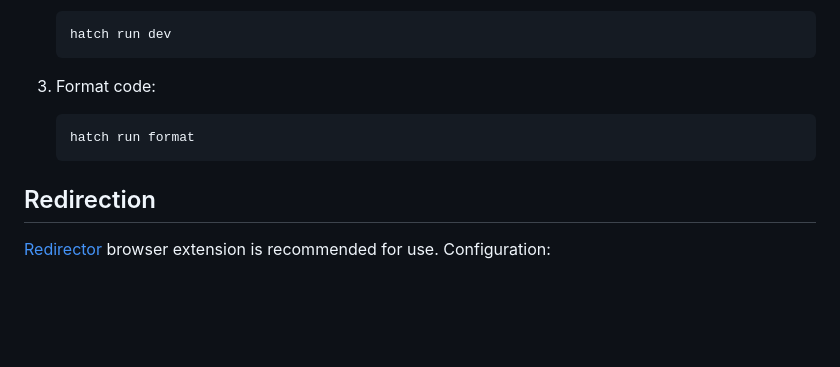
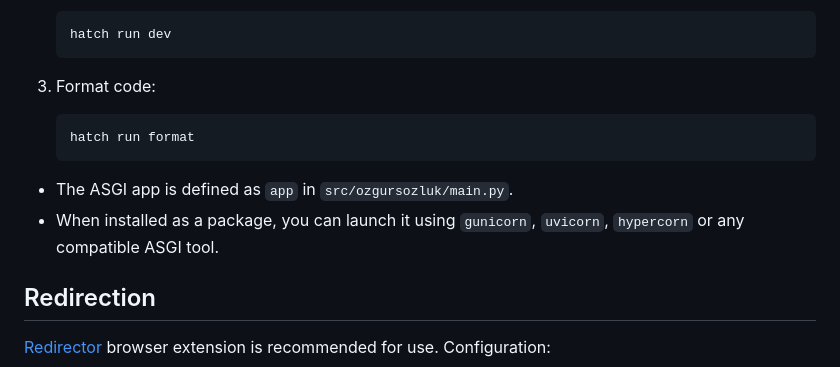
Before and after one commit to beucismis/ozgursozluk, a Markdown page: README.md, the part around the change. Rendered like a GitHub page; blank space fills up the shorter version.

````diff
--- a/README.md
+++ b/README.md
@@ -94,6 +94,9 @@ This project uses [Hatch](https://hatch.pypa.io/latest/) for project management.
     hatch run format
     ```
 
+- The ASGI app is defined as `app` in `src/ozgursozluk/main.py`.
+- When installed as a package, you can launch it using `gunicorn`, `uvicorn`, `hypercorn` or any compatible ASGI tool.
+
 ## Redirection
 
 [Redirector](https://einaregilsson.com/redirector) browser extension is recommended for use. Configuration:
````
